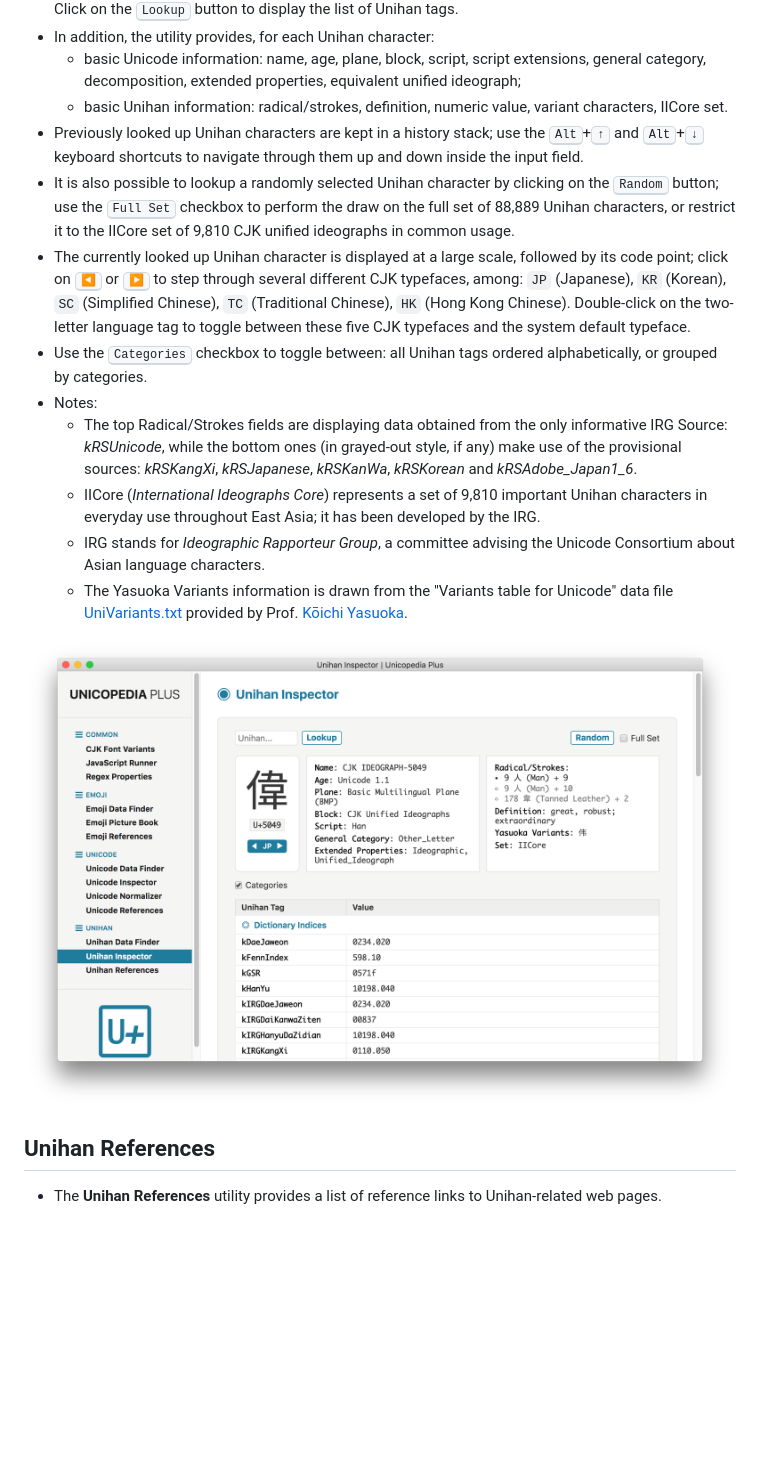
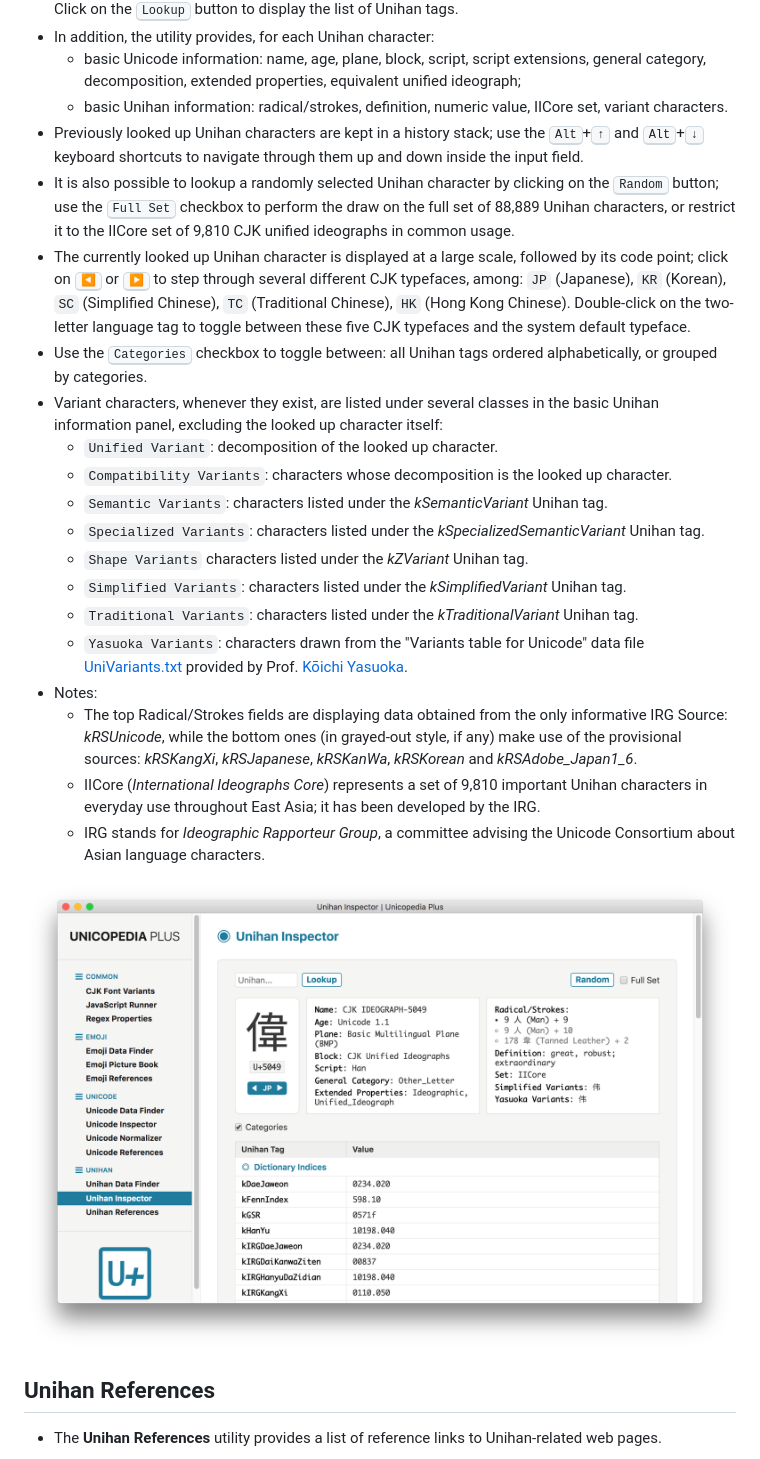
Before and after one commit to simoncozens/unicopedia-plus, a Markdown page: README.md, the part around the change. GitHub-like rendering; pictures changed too: screenshots/unihan-inspector.png; blank space fills up the shorter version.

```diff
--- a/README.md
+++ b/README.md
@@ -337,16 +337,24 @@ The following utilities are currently available:
 - Any Unihan character can be entered in the <kbd>Unihan</kbd> input field either as a character or a code point. Click on the <kbd>Lookup</kbd> button to display the list of Unihan tags.
 - In addition, the utility provides, for each Unihan character:
     - basic Unicode information: name, age, plane, block, script, script extensions, general category, decomposition, extended properties, equivalent unified ideograph;
-    - basic Unihan information: radical/strokes, definition, numeric value, variant characters, IICore set.
+    - basic Unihan information: radical/strokes, definition, numeric value, IICore set, variant characters.
 - Previously looked up Unihan characters are kept in a history stack; use the <kbd>Alt</kbd>+<kbd>↑</kbd> and <kbd>Alt</kbd>+<kbd>↓</kbd> keyboard shortcuts to navigate through them up and down inside the input field.
 - It is also possible to lookup a randomly selected Unihan character by clicking on the <kbd>Random</kbd> button; use the <kbd>Full Set</kbd> checkbox to perform the draw on the full set of 88,889 Unihan characters, or restrict it to the IICore set of 9,810 CJK unified ideographs in common usage.
 - The currently looked up Unihan character is displayed at a large scale, followed by its code point; click on <kbd>◀</kbd> or <kbd>▶</kbd> to step through several different CJK typefaces, among: `JP` (Japanese), `KR` (Korean), `SC` (Simplified Chinese), `TC` (Traditional Chinese), `HK` (Hong Kong Chinese). Double-click on the two-letter language tag to toggle between these five CJK typefaces and the system default typeface.
 - Use the <kbd>Categories</kbd> checkbox to toggle between: all Unihan tags ordered alphabetically, or grouped by categories.
+- Variant characters, whenever they exist, are listed under several classes in the basic Unihan information panel, excluding the looked up character itself:
+    - `Unified Variant`: decomposition of the looked up character.
+    - `Compatibility Variants`: characters whose decomposition is the looked up character.
+    - `Semantic Variants`: characters listed under the *kSemanticVariant* Unihan tag.
+    - `Specialized Variants`: characters listed under the *kSpecializedSemanticVariant* Unihan tag.
+    - `Shape Variants` characters listed under the *kZVariant* Unihan tag.
+    - `Simplified Variants`: characters listed under the *kSimplifiedVariant* Unihan tag.
+    - `Traditional Variants`: characters listed under the *kTraditionalVariant* Unihan tag.
+    - `Yasuoka Variants`: characters drawn from the "Variants table for Unicode" data file <a title="http://kanji.zinbun.kyoto-u.ac.jp/~yasuoka/ftp/CJKtable/UniVariants.Z" href="http://kanji.zinbun.kyoto-u.ac.jp/~yasuoka/ftp/CJKtable/UniVariants.Z">UniVariants.txt</a> provided by Prof. <a title="http://kanji.zinbun.kyoto-u.ac.jp/~yasuoka/" href="http://kanji.zinbun.kyoto-u.ac.jp/~yasuoka/">Kōichi Yasuoka</a>.
 - Notes:
     - The top Radical/Strokes fields are displaying data obtained from the only informative IRG Source: *kRSUnicode*, while the bottom ones (in grayed-out style, if any) make use of the provisional sources: *kRSKangXi*, *kRSJapanese*, *kRSKanWa*, *kRSKorean* and *kRSAdobe_Japan1_6*.
     - IICore (*International Ideographs Core*) represents a set of 9,810 important Unihan characters in everyday use throughout East Asia; it has been developed by the IRG.
     - IRG stands for *Ideographic Rapporteur Group*, a committee advising the Unicode Consortium about Asian language characters.
-    - The Yasuoka Variants information is drawn from the "Variants table for Unicode" data file [UniVariants.txt](http://kanji.zinbun.kyoto-u.ac.jp/~yasuoka/ftp/CJKtable/UniVariants.Z) provided by Prof. [Kōichi Yasuoka](http://kanji.zinbun.kyoto-u.ac.jp/~yasuoka/).
 
 <img src="screenshots/unihan-inspector.png" width="1080px" alt="Unihan Inspector screenshot">
 
```
Also changed, not shown: 4 other files.
